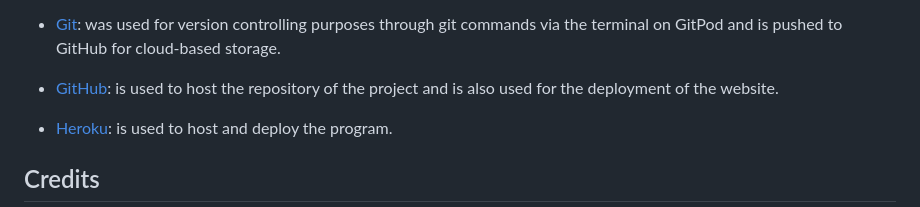
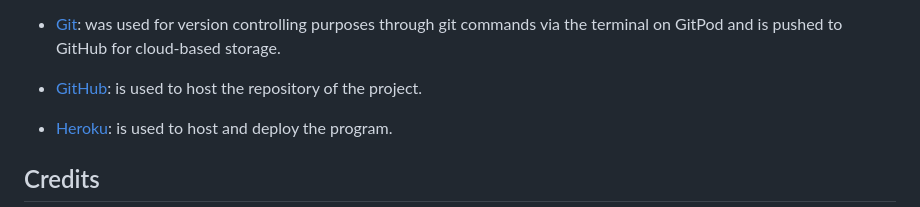
Before and after one commit to yamesjamess/p3-project-untitlted, a Markdown page: README.md, the part around the change. GitHub-like rendering.

Commit message:
Remove incorrection information in Technologies Used section

```diff
--- a/README.md
+++ b/README.md
@@ -156,7 +156,7 @@ All the data are stored in Google Sheets and is accessed through API.
 
 * [Git](https://git-scm.com/): was used for version controlling purposes through git commands via the terminal on GitPod and is pushed to GitHub for cloud-based storage.
 
-* [GitHub](https://github.com/): is used to host the repository of the project and is also used for the deployment of the website.
+* [GitHub](https://github.com/): is used to host the repository of the project.
 
 * [Heroku](https://heroku.com): is used to host and deploy the program.
 
```
